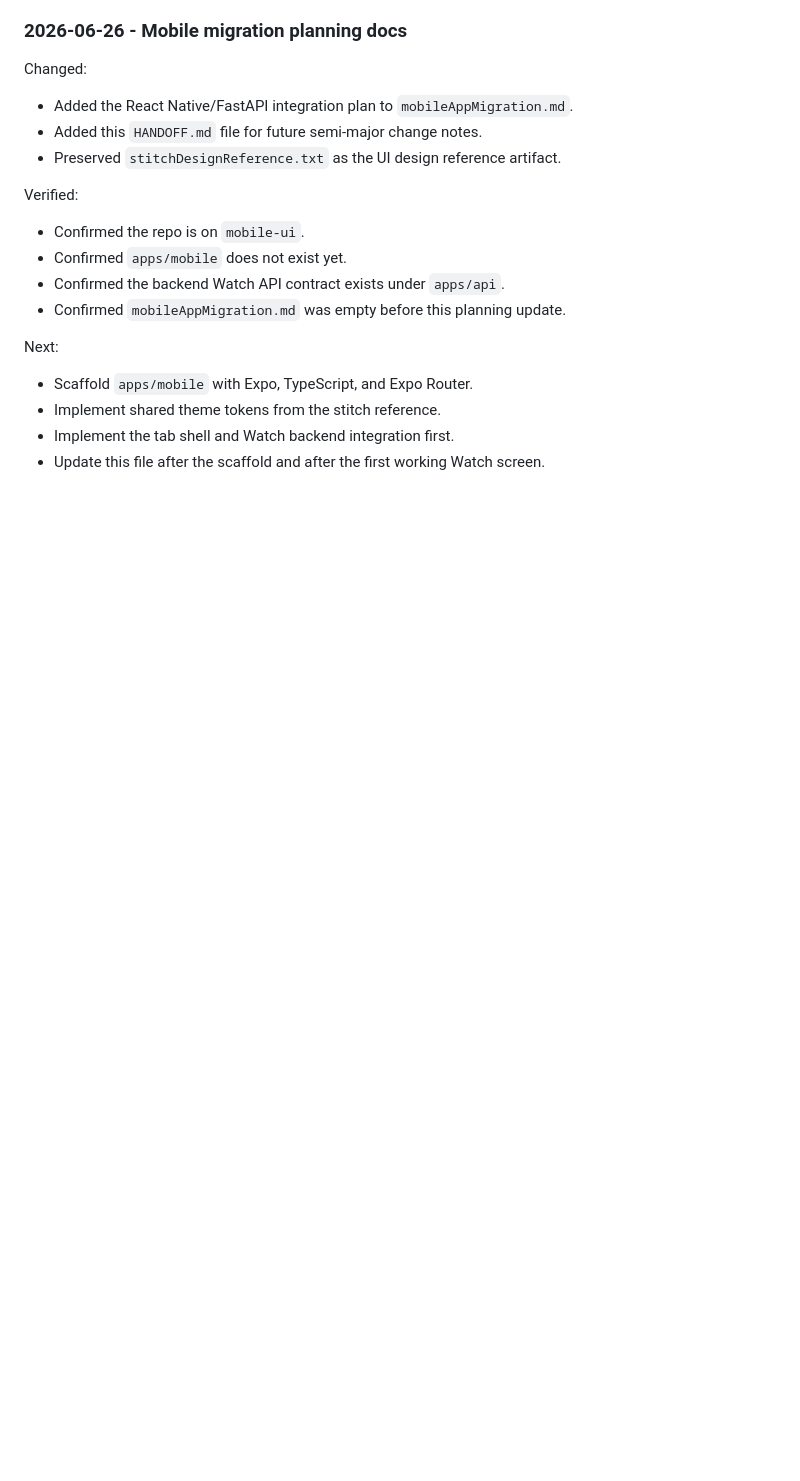
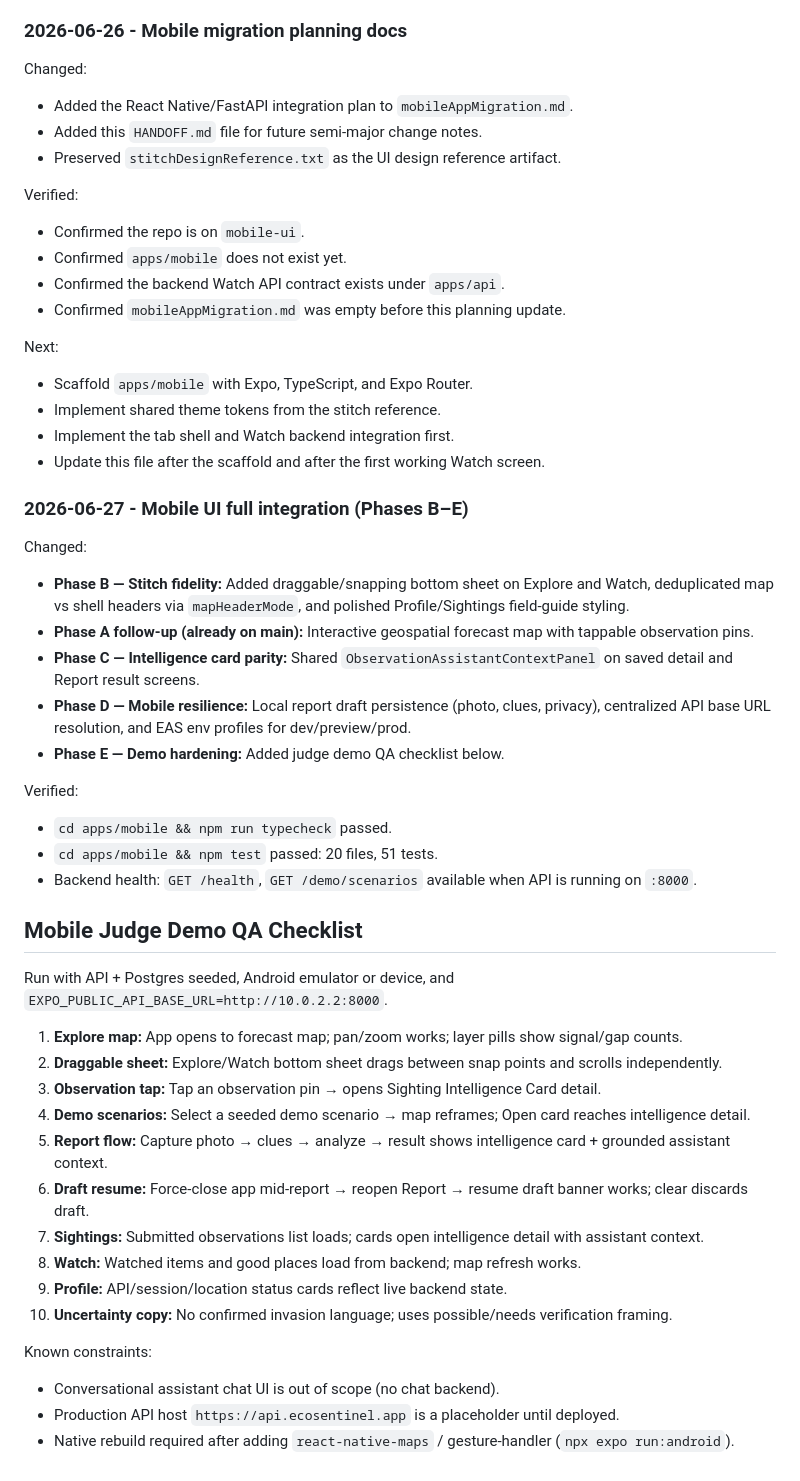
Before and after one commit to DeviDeviDeviKanumilli/YouthCode, a Markdown page: HANDOFF.md, the part around the change. GitHub-like rendering; blank space fills up the shorter version.

```diff
--- a/HANDOFF.md
+++ b/HANDOFF.md
@@ -559,3 +559,40 @@ Next:
 - Implement shared theme tokens from the stitch reference.
 - Implement the tab shell and Watch backend integration first.
 - Update this file after the scaffold and after the first working Watch screen.
+
+### 2026-06-27 - Mobile UI full integration (Phases B–E)
+
+Changed:
+
+- **Phase B — Stitch fidelity:** Added draggable/snapping bottom sheet on Explore and Watch, deduplicated map vs shell headers via `mapHeaderMode`, and polished Profile/Sightings field-guide styling.
+- **Phase A follow-up (already on main):** Interactive geospatial forecast map with tappable observation pins.
+- **Phase C — Intelligence card parity:** Shared `ObservationAssistantContextPanel` on saved detail and Report result screens.
+- **Phase D — Mobile resilience:** Local report draft persistence (photo, clues, privacy), centralized API base URL resolution, and EAS env profiles for dev/preview/prod.
+- **Phase E — Demo hardening:** Added judge demo QA checklist below.
+
+Verified:
+
+- `cd apps/mobile && npm run typecheck` passed.
+- `cd apps/mobile && npm test` passed: 20 files, 51 tests.
+- Backend health: `GET /health`, `GET /demo/scenarios` available when API is running on `:8000`.
+
+## Mobile Judge Demo QA Checklist
+
+Run with API + Postgres seeded, Android emulator or device, and `EXPO_PUBLIC_API_BASE_URL=http://10.0.2.2:8000`.
+
+1. **Explore map:** App opens to forecast map; pan/zoom works; layer pills show signal/gap counts.
+2. **Draggable sheet:** Explore/Watch bottom sheet drags between snap points and scrolls independently.
+3. **Observation tap:** Tap an observation pin → opens Sighting Intelligence Card detail.
+4. **Demo scenarios:** Select a seeded demo scenario → map reframes; Open card reaches intelligence detail.
+5. **Report flow:** Capture photo → clues → analyze → result shows intelligence card + grounded assistant context.
+6. **Draft resume:** Force-close app mid-report → reopen Report → resume draft banner works; clear discards draft.
+7. **Sightings:** Submitted observations list loads; cards open intelligence detail with assistant context.
+8. **Watch:** Watched items and good places load from backend; map refresh works.
+9. **Profile:** API/session/location status cards reflect live backend state.
+10. **Uncertainty copy:** No confirmed invasion language; uses possible/needs verification framing.
+
+Known constraints:
+
+- Conversational assistant chat UI is out of scope (no chat backend).
+- Production API host `https://api.ecosentinel.app` is a placeholder until deployed.
+- Native rebuild required after adding `react-native-maps` / gesture-handler (`npx expo run:android`).
```
Also changed, not shown: Mobile_UI_Issues.md (+30 -0 lines), 1 other file.
